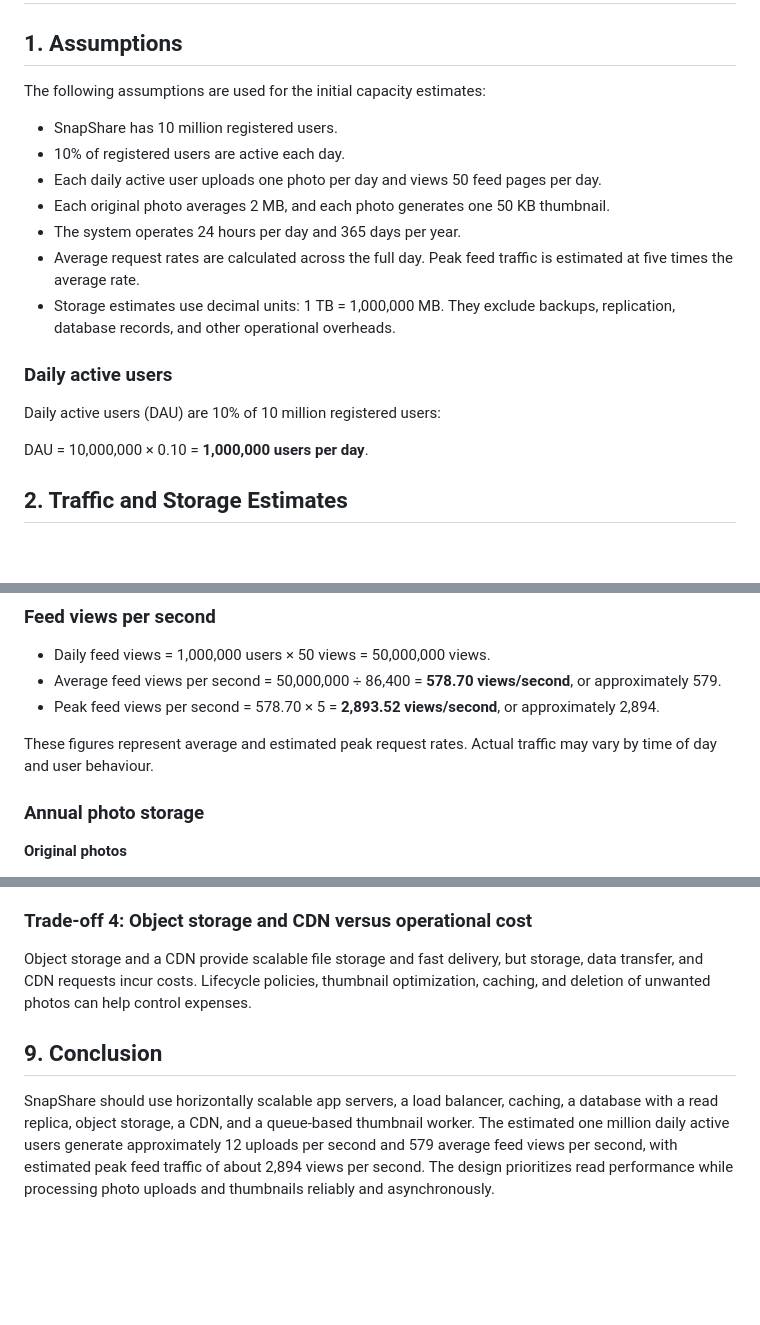
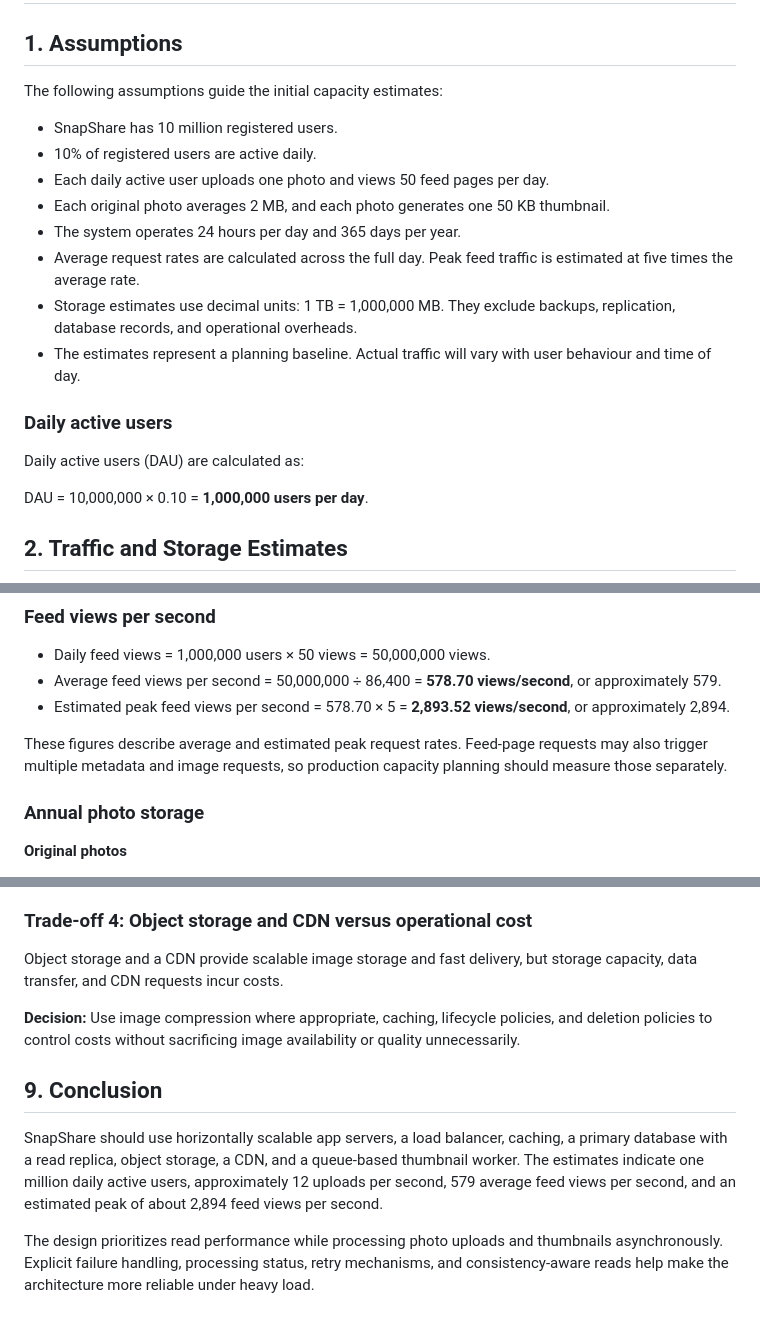
Before and after one commit to owinohinnocent-ops/web-foundations-days, a Markdown page: day7/photo-app-scaling.md, 3 parts joined by grey strips. Rendered like a GitHub page; blank space fills up the shorter version.

```diff
--- a/day7/photo-app-scaling.md
+++ b/day7/photo-app-scaling.md
@@ -2,19 +2,20 @@
 
 ## 1. Assumptions
 
-The following assumptions are used for the initial capacity estimates:
+The following assumptions guide the initial capacity estimates:
 
 - SnapShare has 10 million registered users.
-- 10% of registered users are active each day.
-- Each daily active user uploads one photo per day and views 50 feed pages per day.
+- 10% of registered users are active daily.
+- Each daily active user uploads one photo and views 50 feed pages per day.
 - Each original photo averages 2 MB, and each photo generates one 50 KB thumbnail.
 - The system operates 24 hours per day and 365 days per year.
 - Average request rates are calculated across the full day. Peak feed traffic is estimated at five times the average rate.
-- Storage estimates use decimal units: 1 TB = 1,000,000 MB. They exclude backups, replication, database records, and other operational overheads.
+- Storage estimates use decimal units: 1 TB = 1,000,000 MB. They exclude backups, replication, database records, and operational overheads.
+- The estimates represent a planning baseline. Actual traffic will vary with user behaviour and time of day.
 
 ### Daily active users
 
-Daily active users (DAU) are 10% of 10 million registered users:
+Daily active users (DAU) are calculated as:
 
 DAU = 10,000,000 × 0.10 = **1,000,000 users per day**.
 
@@ -31,9 +32,9 @@ There are 86,400 seconds in a day.
 
 - Daily feed views = 1,000,000 users × 50 views = 50,000,000 views.
 - Average feed views per second = 50,000,000 ÷ 86,400 = **578.70 views/second**, or approximately 579.
-- Peak feed views per second = 578.70 × 5 = **2,893.52 views/second**, or approximately 2,894.
+- Estimated peak feed views per second = 578.70 × 5 = **2,893.52 views/second**, or approximately 2,894.
 
-These figures represent average and estimated peak request rates. Actual traffic may vary by time of day and user behaviour.
+These figures describe average and estimated peak request rates. Feed-page requests may also trigger multiple metadata and image requests, so production capacity planning should measure those separately.
 
 ### Annual photo storage
 
@@ -169,8 +175,12 @@ Read replicas help handle high read traffic, but replication can lag behind the
 
 ### Trade-off 4: Object storage and CDN versus operational cost
 
-Object storage and a CDN provide scalable file storage and fast delivery, but storage, data transfer, and CDN requests incur costs. Lifecycle policies, thumbnail optimization, caching, and deletion of unwanted photos can help control expenses.
+Object storage and a CDN provide scalable image storage and fast delivery, but storage capacity, data transfer, and CDN requests incur costs.
+
+**Decision:** Use image compression where appropriate, caching, lifecycle policies, and deletion policies to control costs without sacrificing image availability or quality unnecessarily.
 
 ## 9. Conclusion
 
-SnapShare should use horizontally scalable app servers, a load balancer, caching, a database with a read replica, object storage, a CDN, and a queue-based thumbnail worker. The estimated one million daily active users generate approximately 12 uploads per second and 579 average feed views per second, with estimated peak feed traffic of about 2,894 views per second. The design prioritizes read performance while processing photo uploads and thumbnails reliably and asynchronously.
+SnapShare should use horizontally scalable app servers, a load balancer, caching, a primary database with a read replica, object storage, a CDN, and a queue-based thumbnail worker. The estimates indicate one million daily active users, approximately 12 uploads per second, 579 average feed views per second, and an estimated peak of about 2,894 feed views per second.
+
+The design prioritizes read performance while processing photo uploads and thumbnails asynchronously. Explicit failure handling, processing status, retry mechanisms, and consistency-aware reads help make the architecture more reliable under heavy load.
```
Also changed, not shown: other parts of day7/photo-app-scaling.md (+70 -65 lines).
